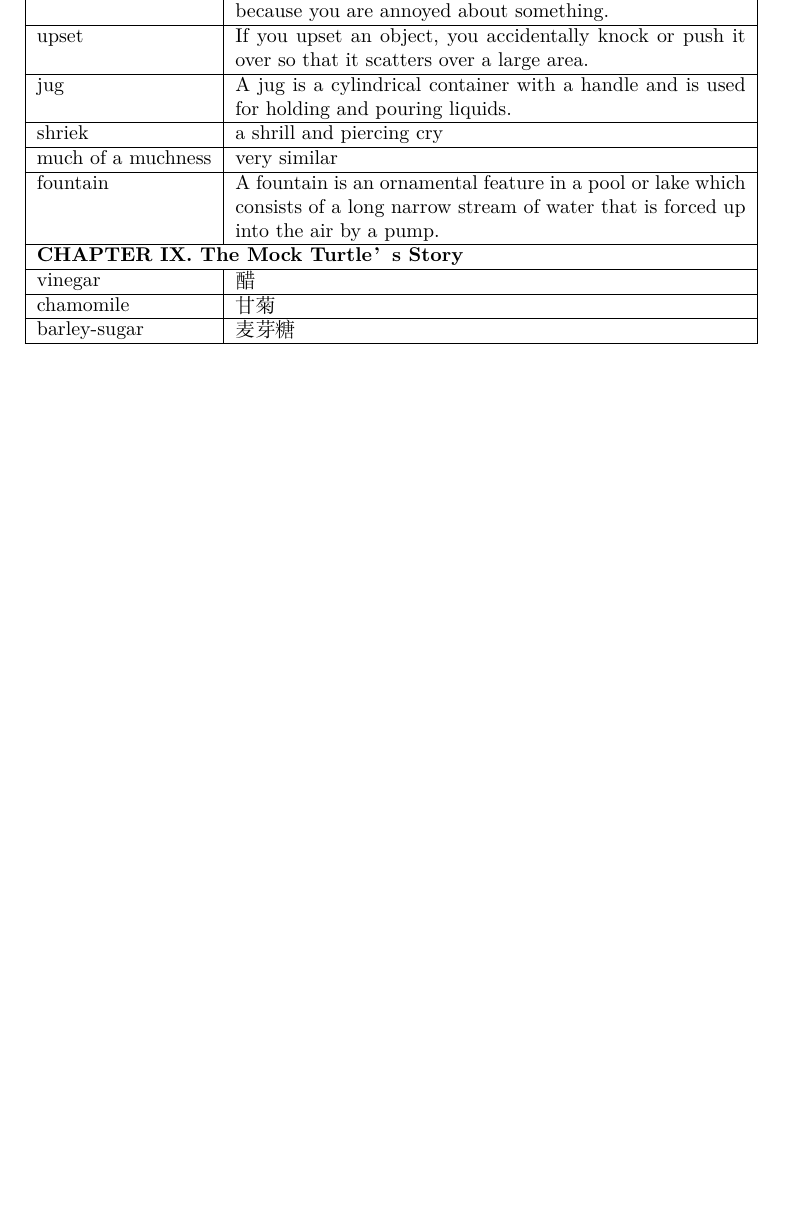
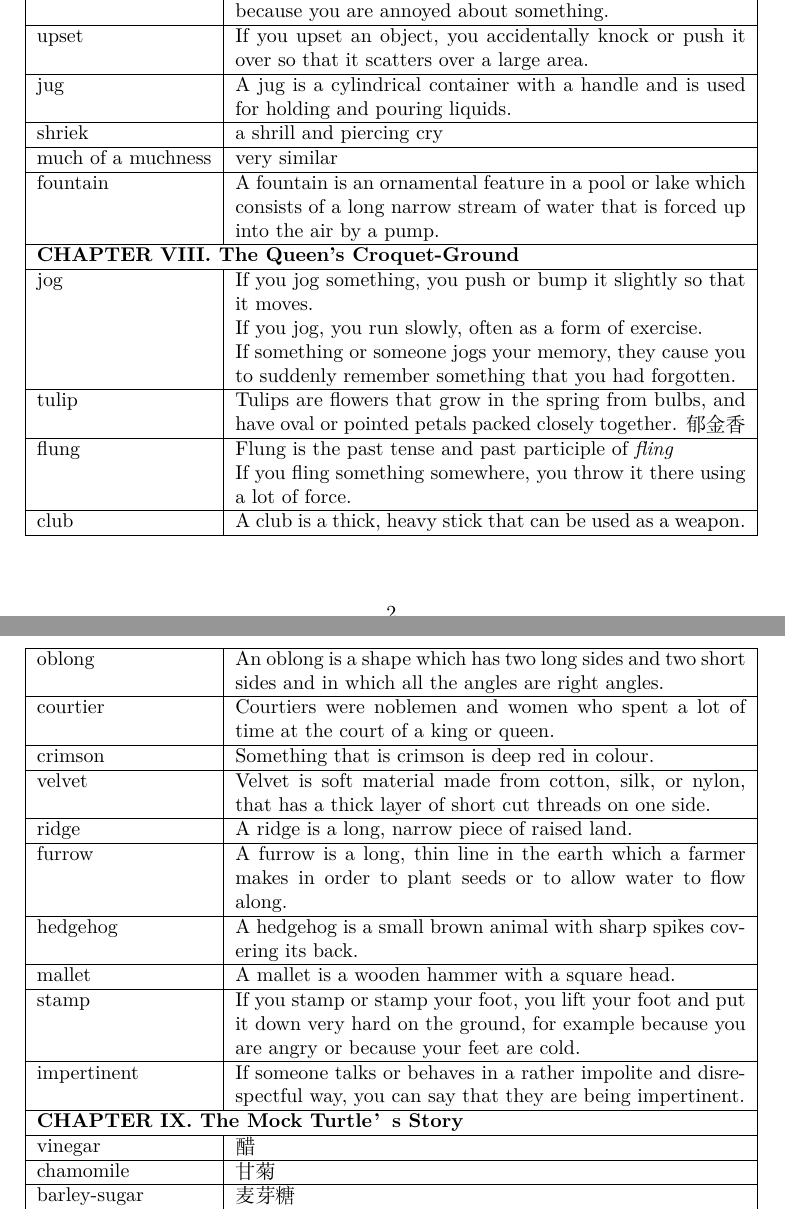
Before and after one commit to gilbertsheng/words, a LaTeX document (alice.tex): part of page 2 of 3 before the commit and two parts of pages 2 and 3 of 3 after it, the two joined at a grey line, cut so that both start at the same text, the shorter picture padded with empty space. Compiled offline with XeLaTeX.

Commit message:
Add chapter 8

```diff
--- a/alice.tex
+++ b/alice.tex
@@ -322,6 +318,100 @@ A fountain is an ornamental feature in a pool or lake which consists of a long n
 \\
 
 \hline
+\multicolumn{2}{|l|}{\textbf{CHAPTER VIII. The Queen's Croquet-Ground}}\\
+
+\hline
+jog
+&
+If you jog something, you push or bump it slightly so that it moves.
+\par
+If you jog, you run slowly, often as a form of exercise.
+\par
+If something or someone jogs your memory, they cause you to suddenly remember something that you had forgotten.
+\\
+
+\hline
+tulip
+&
+Tulips are flowers that grow in the spring from bulbs, and have oval or pointed petals packed closely together. 郁金香
+\\
+
+
+\hline
+flung
+&
+Flung is the past tense and past participle of \textit{fling}
+\par
+If you fling something somewhere, you throw it there using a lot of force.
+\\
+
+\hline
+club
+&
+A club is a thick, heavy stick that can be used as a weapon.
+\\
+
+\hline
+oblong
+&
+An oblong is a shape which has two long sides and two short sides and in which all the angles are right angles.
+\\
+
+\hline
+courtier
+&
+Courtiers were noblemen and women who spent a lot of time at the court of a king or queen.
+\\
+
+\hline
+crimson
+&
+Something that is crimson is deep red in colour.
+\\
+
+\hline
+velvet
+&
+Velvet is soft material made from cotton, silk, or nylon, that has a thick layer of short cut threads on one side.
+\\
+
+\hline
+ridge
+&
+A ridge is a long, narrow piece of raised land.
+\\
+
+\hline
+furrow
+&
+A furrow is a long, thin line in the earth which a farmer makes in order to plant seeds or to allow water to flow along.
+\\
+
+\hline
+hedgehog
+&
+A hedgehog is a small brown animal with sharp spikes covering its back.
+\\
+
+\hline
+mallet
+&
+A mallet is a wooden hammer with a square head.
+\\
+
+\hline
+stamp
+&
+If you stamp or stamp your foot, you lift your foot and put it down very hard on the ground, for example because you are angry or because your feet are cold.
+\\
+
+\hline
+impertinent
+&
+If someone talks or behaves in a rather impolite and disrespectful way, you can say that they are being impertinent.
+\\
+
+\hline
 \multicolumn{2}{|l|}{\textbf{CHAPTER IX. The Mock Turtle’s Story}}\\
 
 \hline
```
Also changed, not shown: alice.tex (8 more changed lines).
